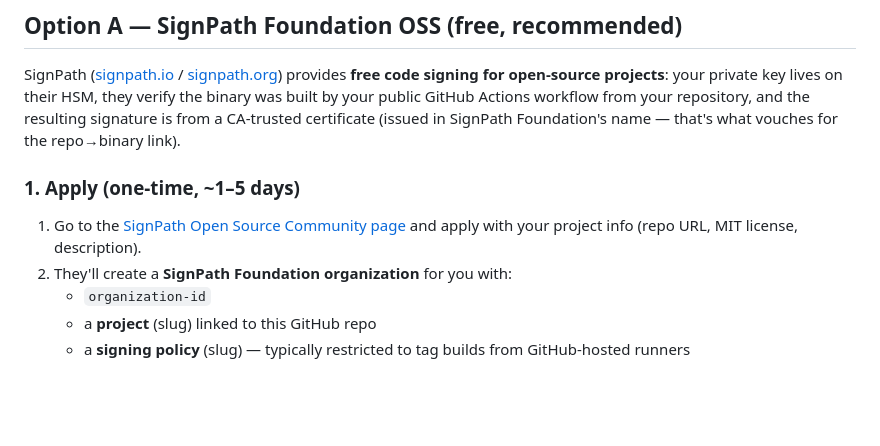
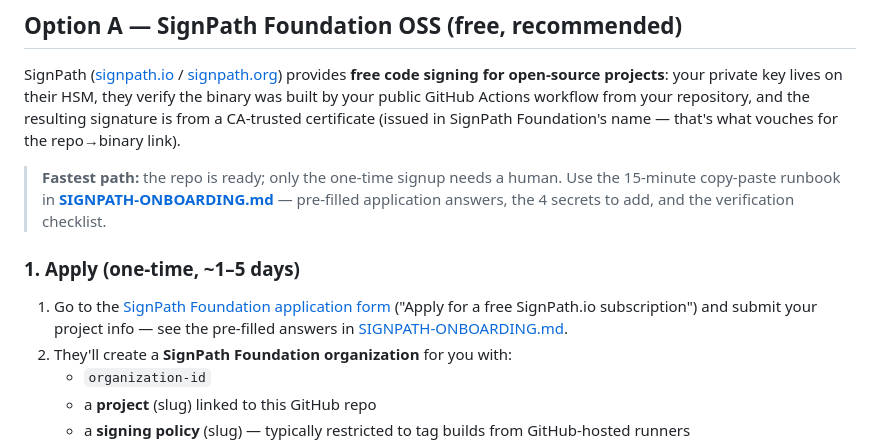
Before and after one commit to TharunKrishnaP/TechIntel, a Markdown page: docs/CODE-SIGNING.md, the part around the change. GitHub-like rendering; blank space fills up the shorter version.

```diff
--- a/docs/CODE-SIGNING.md
+++ b/docs/CODE-SIGNING.md
@@ -26,10 +26,16 @@ binary was built by your public GitHub Actions workflow from your repository,
 and the resulting signature is from a CA-trusted certificate (issued in
 SignPath Foundation's name — that's what vouches for the repo→binary link).
 
+> **Fastest path:** the repo is ready; only the one-time signup needs a human.
+> Use the 15-minute copy-paste runbook in
+> **[SIGNPATH-ONBOARDING.md](SIGNPATH-ONBOARDING.md)** — pre-filled
+> application answers, the 4 secrets to add, and the verification checklist.
+
 ### 1. Apply (one-time, ~1–5 days)
 
-1. Go to the [SignPath Open Source Community page](https://signpath.io/solutions/open-source-community)
-   and apply with your project info (repo URL, MIT license, description).
+1. Go to the [SignPath Foundation application form](https://signpath.org/apply)
+   ("Apply for a free SignPath.io subscription") and submit your project info —
+   see the pre-filled answers in [SIGNPATH-ONBOARDING.md](SIGNPATH-ONBOARDING.md).
 2. They'll create a **SignPath Foundation organization** for you with:
    - `organization-id`
    - a **project** (slug) linked to this GitHub repo
```
Also changed, not shown: README.md (+3 -2 lines), docs/SIGNPATH-ONBOARDING.md (added, +114 -0 lines).
